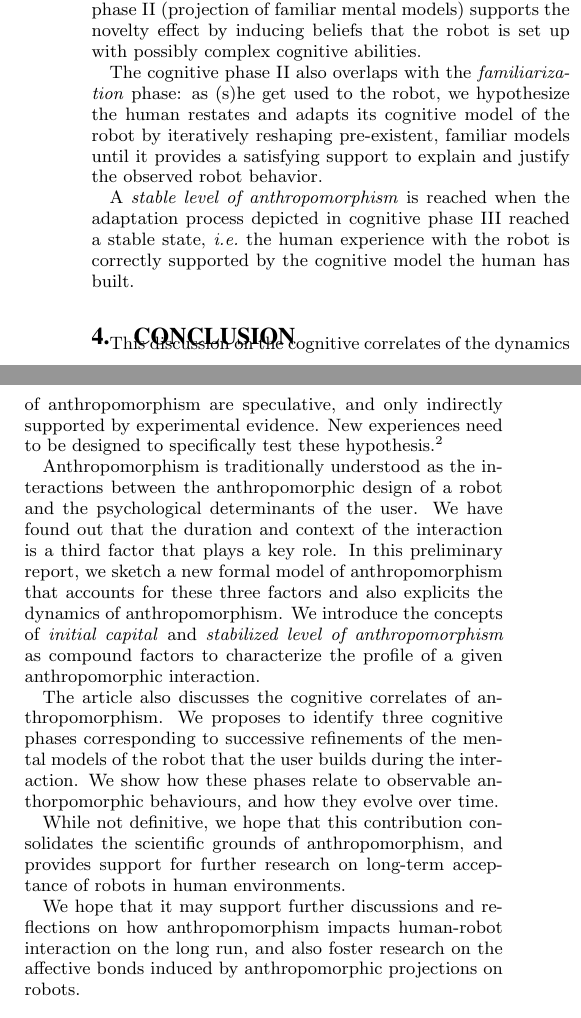
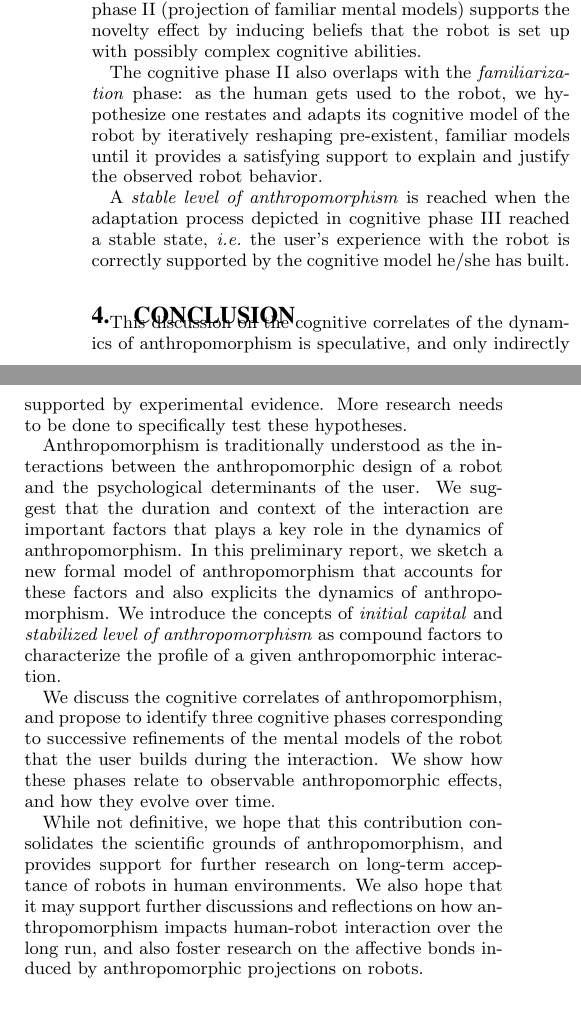
Before and after one commit to severin-lemaignan/hri2014-ws-neurosciences, a LaTeX paper (anthropomorphism-cognition.tex): two parts of the columns of page 4 of 5, joined at a grey line, cut so that both start at the same text. Compiled offline with pdfLaTeX.

Commit message:
added one more missing reference, final refinements

```diff
--- a/anthropomorphism-cognition.tex
+++ b/anthropomorphism-cognition.tex
@@ -450,47 +450,48 @@ supports the novelty effect by inducing beliefs that the robot is set up with
 possibly complex cognitive abilities.
 
 The cognitive phase II also overlaps with the \emph{familiarization} phase: as
-(s)he get used to the robot, we hypothesize the human restates and adapts its
+the human gets used to the robot, we hypothesize one restates and adapts its
 cognitive model of the robot by iteratively reshaping pre-existent, familiar
 models until it provides a satisfying support to explain and justify the
 observed robot behavior.
 
 A \emph{stable level of anthropomorphism} is reached when the adaptation process
-depicted in cognitive phase III reached a stable state, \ie the human experience
-with the robot is correctly supported by the cognitive model the human has
+depicted in cognitive phase III reached a stable state, \ie the user's experience
+with the robot is correctly supported by the cognitive model he/she has
 built.
 
 \section{Conclusion}
 \label{sec:conclusion}
 
 This discussion on the cognitive correlates of the dynamics of anthropomorphism
-are speculative, and only indirectly supported by experimental evidence. New
-experiences need to be designed to specifically test these
-hypothesis.\fxnote{...}
+is speculative, and only indirectly supported by experimental evidence. More research
+needs to be done to specifically test these
+hypotheses.
 
 Anthropomorphism is traditionally understood as the interactions between the
 anthropomorphic design of a robot and the psychological determinants of the
-user. We have found out that the duration and context of the interaction is a
-third factor that plays a key role. In this preliminary report, we sketch a new
-formal model of anthropomorphism that accounts for these three factors and also
+user. We suggest that the duration and context of the interaction are important
+factors that plays a key role in the dynamics of anthropomorphism.
+In this preliminary report, we sketch a new
+formal model of anthropomorphism that accounts for these factors and also
 explicits the dynamics of anthropomorphism. We introduce the concepts of
 \emph{initial capital} and \emph{stabilized level of anthropomorphism} as
 compound factors to characterize the profile of a given anthropomorphic
 interaction.
 
-The article also discusses the cognitive correlates of anthropomorphism. We
-proposes to identify three cognitive phases corresponding to successive
+We discuss the cognitive correlates of anthropomorphism, and
+propose to identify three cognitive phases corresponding to successive
 refinements of the mental models of the robot that the user builds during the
-interaction. We show how these phases relate to observable anthorpomorphic
-behaviours, and how they evolve over time.
+interaction. We show how these phases relate to observable anthropomorphic
+effects, and how they evolve over time.
 
 While not definitive, we hope that this contribution consolidates the
 scientific grounds of anthropomorphism, and provides support for further
-research on long-term acceptance of robots in human environments.
-
-We hope that it may support further
+research on long-term acceptance of robots in human environments. We
+also hope that it may support further
 discussions and reflections on how anthropomorphism impacts human-robot
-interaction on the long run, and also foster research on the affective bonds
+interaction over the long run, and also foster research on the
+affective bonds
 induced by anthropomorphic projections on robots.
 
 \section*{Acknowledgements}
```
Also changed, not shown: biblio.bib (+19 -0 lines), anthropomorphism-cognition.tex (4 more changed lines).
